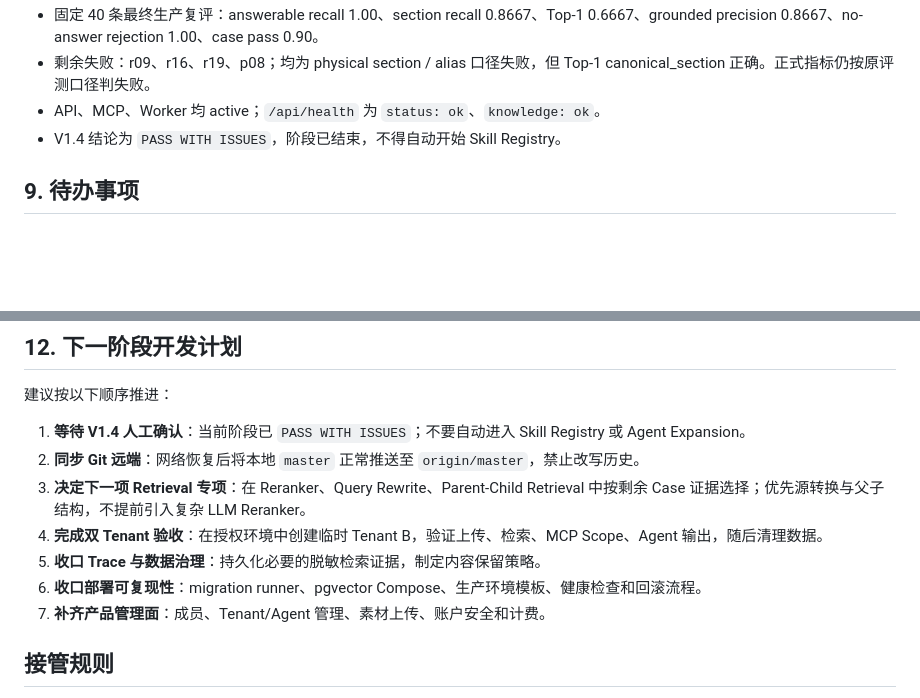
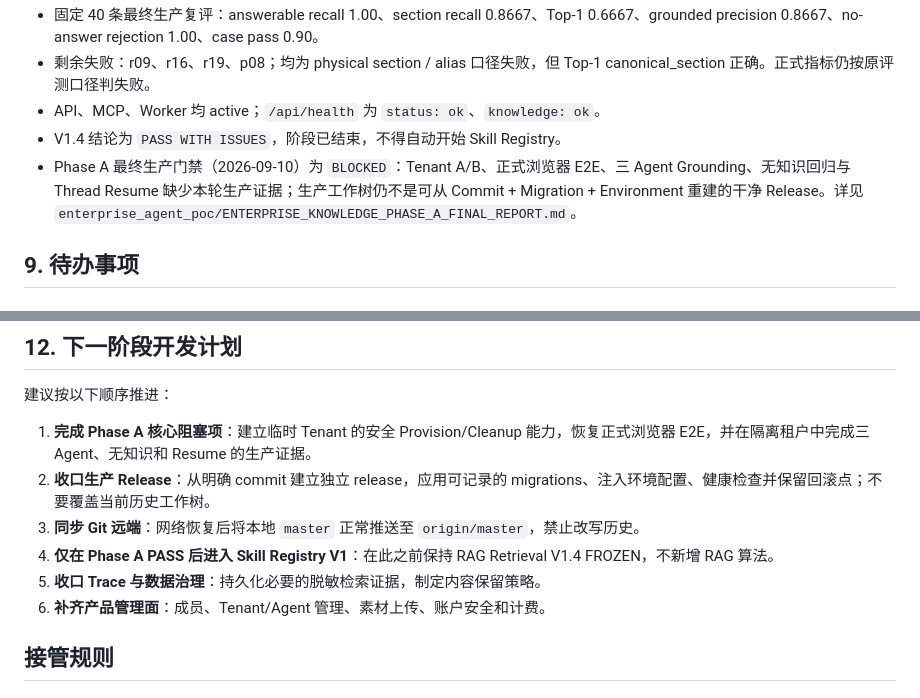
Before and after one commit to Lucky990501/ky-web, a Markdown page: docs/PROJECT_CONTEXT.md, 2 parts joined by grey strips. Rendered like a GitHub page; blank space fills up the shorter version.

Commit message:
docs: record Phase A production gate

```diff
--- a/docs/PROJECT_CONTEXT.md
+++ b/docs/PROJECT_CONTEXT.md
@@ -181,6 +181,7 @@ Agent 指令要求首轮按企业配置 → 知识 → 素材的顺序调用工
 - 剩余失败：r09、r16、r19、p08；均为 physical section / alias 口径失败，但 Top-1 canonical_section 正确。正式指标仍按原评测口径判失败。
 - API、MCP、Worker 均 active；`/api/health` 为 `status: ok`、`knowledge: ok`。
 - V1.4 结论为 `PASS WITH ISSUES`，阶段已结束，不得自动开始 Skill Registry。
+- Phase A 最终生产门禁（2026-09-10）为 `BLOCKED`：Tenant A/B、正式浏览器 E2E、三 Agent Grounding、无知识回归与 Thread Resume 缺少本轮生产证据；生产工作树仍不是可从 Commit + Migration + Environment 重建的干净 Release。详见 `enterprise_agent_poc/ENTERPRISE_KNOWLEDGE_PHASE_A_FINAL_REPORT.md`。
 
 ## 9. 待办事项
 
@@ -242,13 +243,12 @@ Agent 指令要求首轮按企业配置 → 知识 → 素材的顺序调用工
 
 建议按以下顺序推进：
 
-1. **等待 V1.4 人工确认**：当前阶段已 `PASS WITH ISSUES`；不要自动进入 Skill Registry 或 Agent Expansion。
-2. **同步 Git 远端**：网络恢复后将本地 `master` 正常推送至 `origin/master`，禁止改写历史。
-3. **决定下一项 Retrieval 专项**：在 Reranker、Query Rewrite、Parent-Child Retrieval 中按剩余 Case 证据选择；优先源转换与父子结构，不提前引入复杂 LLM Reranker。
-4. **完成双 Tenant 验收**：在授权环境中创建临时 Tenant B，验证上传、检索、MCP Scope、Agent 输出，随后清理数据。
+1. **完成 Phase A 核心阻塞项**：建立临时 Tenant 的安全 Provision/Cleanup 能力，恢复正式浏览器 E2E，并在隔离租户中完成三 Agent、无知识和 Resume 的生产证据。
+2. **收口生产 Release**：从明确 commit 建立独立 release，应用可记录的 migrations、注入环境配置、健康检查并保留回滚点；不要覆盖当前历史工作树。
+3. **同步 Git 远端**：网络恢复后将本地 `master` 正常推送至 `origin/master`，禁止改写历史。
+4. **仅在 Phase A PASS 后进入 Skill Registry V1**：在此之前保持 RAG Retrieval V1.4 FROZEN，不新增 RAG 算法。
 5. **收口 Trace 与数据治理**：持久化必要的脱敏检索证据，制定内容保留策略。
-6. **收口部署可复现性**：migration runner、pgvector Compose、生产环境模板、健康检查和回滚流程。
-7. **补齐产品管理面**：成员、Tenant/Agent 管理、素材上传、账户安全和计费。
+6. **补齐产品管理面**：成员、Tenant/Agent 管理、素材上传、账户安全和计费。
 
 ## 接管规则
 
```
Also changed, not shown: enterprise_agent_poc/ENTERPRISE_KNOWLEDGE_PHASE_A_FINAL_REPORT.md (added, +103 -0 lines).
